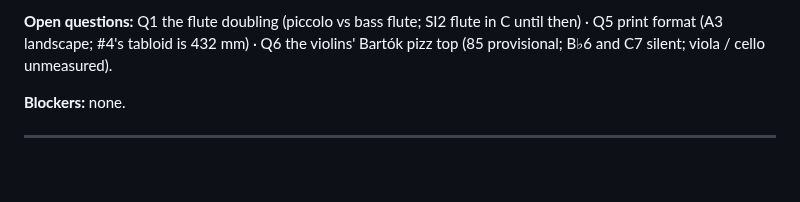
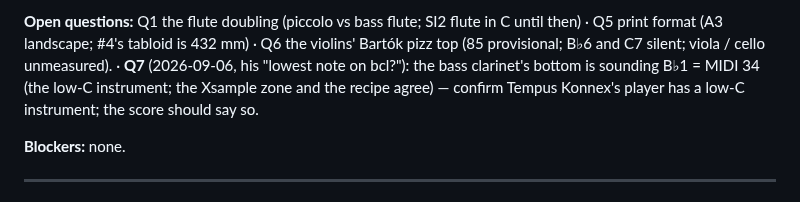
Before and after one commit to elosine/septet_2026, a Markdown page: docs/PROJECT_JOURNAL.md, the part around the change. GitHub-like rendering; blank space fills up the shorter version.

Commit message:
journal §2: Q7 — the bass clarinet's bottom (sounding B♭1 = MIDI 34, the low-C instrument; the recipe and the Xsample zone agree); confirm the ensemble's instrument reaches low C
Co-Authored-By: Claude Fable 5.1 <noreply@anthropic.com>

```diff
--- a/docs/PROJECT_JOURNAL.md
+++ b/docs/PROJECT_JOURNAL.md
@@ -140,7 +140,7 @@ at `http://localhost:5000/composer.html` (`.claude/launch.json` → `twopianos`)
   edits their files do not (`trill-curve-test`, `trillBuildTst`) — his to Save or Reload in the app (`tools/unsaved_check.js`).
 
 **Open questions:** Q1 the flute doubling (piccolo vs bass flute; SI2 flute in C until then) · Q5 print format (A3 landscape;
-#4's tabloid is 432 mm) · Q6 the violins' Bartók pizz top (85 provisional; B♭6 and C7 silent; viola / cello unmeasured).
+#4's tabloid is 432 mm) · Q6 the violins' Bartók pizz top (85 provisional; B♭6 and C7 silent; viola / cello unmeasured). · **Q7** (2026-09-06, his "lowest note on bcl?"): the bass clarinet's bottom is sounding B♭1 = MIDI 34 (the low-C instrument; the Xsample zone and the recipe agree) — confirm Tempus Konnex's player has a low-C instrument; the score should say so.
 
 **Blockers:** none.
 
```
